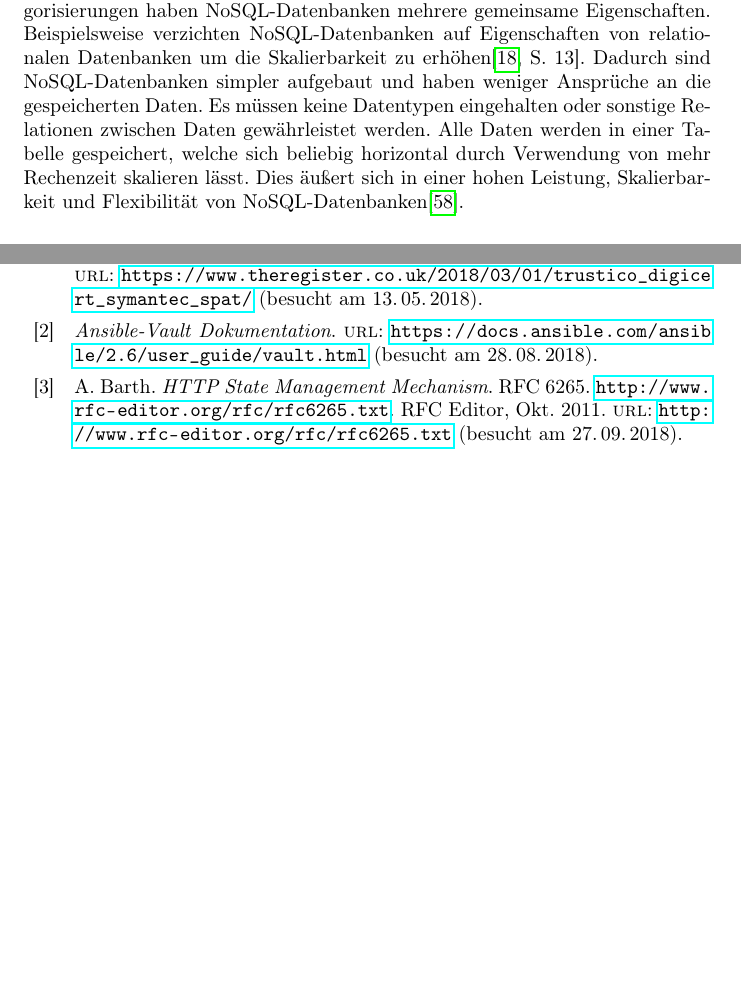
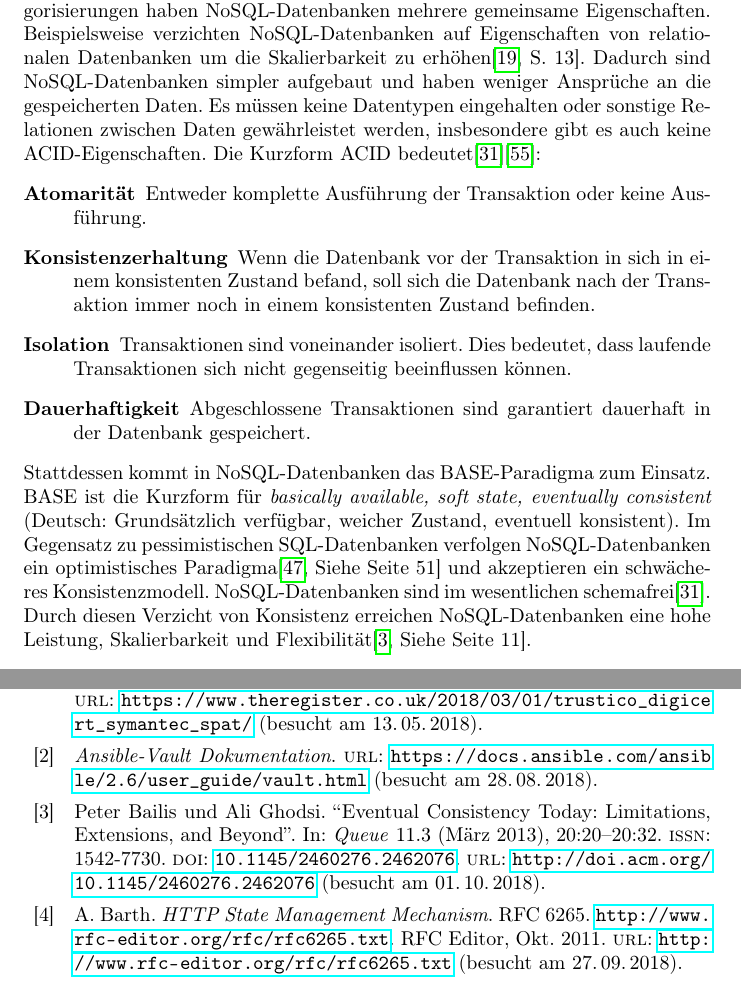
Before and after one commit to shibumi/bachelor-thesis, a LaTeX thesis (thesis/thesis.tex, which reads thesis/literature.bib): two parts of pages 28 and 49 of 59 before the commit and two parts of pages 28 and 49 of 60 after it, joined at a grey line, cut so that both start at the same text, the shorter picture padded with empty space. Compiled offline with pdfLaTeX.

Commit message:
mehr informationen über Datenbanken hinzugefügt
Signed-off-by: Christian Rebischke <chris@nullday.de>

```diff
--- a/thesis/literature.bib
+++ b/thesis/literature.bib
@@ -494,0 +520,2 @@
+ numpages = {8},
+ url = {http://doi.acm.org/10.1145/1394127.1394128},
@@ -494,0 +525 @@
+ publisher = {ACM},
@@ -495,3 +530,22 @@
+ title = {Eventual Consistency Today: Limitations, Extensions, and Beyond},
+ journal = {Queue},
+ issue_date = {March 2013},
+ volume = {11},
+ number = {3},
+ month = {3},
+ year = {2013},
+ issn = {1542-7730},
+ pages = {20:20--20:32},
+ articleno = {20},
+ numpages = {13},
+ url = {http://doi.acm.org/10.1145/2460276.2462076},
+ urldate={2018-10-01},
+ doi = {10.1145/2460276.2462076},
+ acmid = {2462076},
+ publisher = {ACM},
+ address = {New York, NY, USA},
+}
+
 @techreport{RFC2109,
   author = {D. Kristol and L. Montulli},
   title = {HTTP State Management Mechanism},
--- a/thesis/thesis.tex
+++ b/thesis/thesis.tex
@@ -957,11 +957,32 @@ Beispielsweise verzichten NoSQL\hyp{}Datenbanken auf Eigenschaften von
 relationalen Datenbanken um die Skalierbarkeit zu erhöhen\cite[S. 13]{TSDB}. Dadurch sind
 NoSQL\hyp{}Datenbanken simpler aufgebaut und haben weniger Ansprüche an
 die gespeicherten Daten. Es müssen keine Datentypen eingehalten oder
-sonstige Relationen zwischen Daten gewährleistet werden. Alle Daten
-werden in einer Tabelle gespeichert, welche sich beliebig horizontal
-durch Verwendung von mehr Rechenzeit skalieren lässt. Dies äußert sich
-in einer hohen Leistung, Skalierbarkeit und Flexibilität von
-NoSQL\hyp{}Datenbanken\cite{NOSQL}.
+sonstige Relationen zwischen Daten gewährleistet werden, insbesondere
+gibt es auch keine ACID\hyp{}Eigenschaften. Die Kurzform ACID
+bedeutet\cite{NOSQLKRAMER}\cite{SQLLEIPZIG}:
+\begin{description}
+    \item[Atomarität] Entweder komplette Ausführung der Transaktion oder
+        keine Ausführung.
+    \item[Konsistenzerhaltung] Wenn die Datenbank vor der Transaktion in
+        sich in einem konsistenten Zustand befand, soll sich die
+        Datenbank nach der Transaktion immer noch in einem konsistenten
+        Zustand befinden.
+    \item[Isolation] Transaktionen sind voneinander isoliert. Dies
+        bedeutet, dass laufende Transaktionen sich nicht gegenseitig
+        beeinflussen können.
+    \item[Dauerhaftigkeit] Abgeschlossene Transaktionen sind garantiert
+        dauerhaft in der Datenbank gespeichert.
+\end{description}
+Stattdessen kommt in NoSQL\hyp{}Datenbanken das BASE\hyp{}Paradigma zum
+Einsatz. BASE ist die Kurzform für \emph{basically available, soft
+state, eventually consistent} (Deutsch: Grundsätzlich verfügbar, weicher
+Zustand, eventuell konsistent). Im Gegensatz zu pessimistischen
+\gls{sql}\hyp{}Datenbanken verfolgen NoSQL\hyp{}Datenbanken ein
+optimistisches Paradigma\cite[Siehe Seite 51]{BASE} und akzeptieren ein
+schwächeres Konsistenzmodell.  NoSQL\hyp{}Datenbanken sind im
+wesentlichen schemafrei\cite{NOSQLKRAMER}. Durch diesen Verzicht von
+Konsistenz erreichen NoSQL\hyp{}Datenbanken eine hohe Leistung,
+Skalierbarkeit und Flexibilität\cite[Siehe Seite 11]{NOSQLPERFORMANCE}.
 \subsection*{Datenmodell}
 Es werden folgende Informationen als Daten erwartet:
 \begin{itemize}
```
Also changed, not shown: thesis/glossaries.tex (+16 -0 lines), thesis/thesis.pdf, thesis/literature.bib (32 more changed lines).
